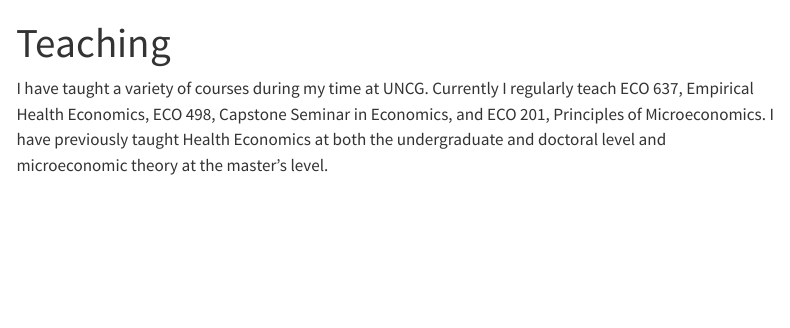
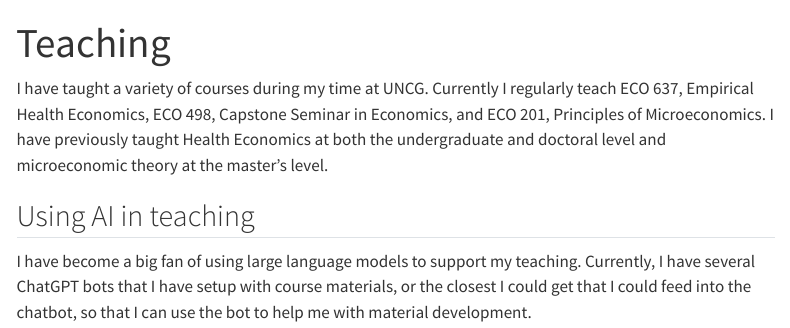
Before and after one commit to andersen-hecon/andersen-hecon.github.io, a Quarto document (Teaching.qmd): the page in a window 1100 px wide, from its top. Rendered offline with R 4.5, knitr and Pandoc in place of Quarto, with nearby package versions; menus at the side of the page are left out.

Commit message:
added AI

```diff
--- a/Teaching.qmd
+++ b/Teaching.qmd
@@ -13,3 +13,7 @@ I have taught a variety of courses during my time at UNCG. Currently I regularly
 <!-- ## ECO 637 - Empirical Health Economics -->
 
 <!-- ## ECO 737 - Health Economics -->
+
+## Using AI in teaching
+
+I have become a big fan of using large language models to support my teaching. Currently, I have several ChatGPT bots that I have setup with course materials, or the closest I could get that I could feed into the chatbot, so that I can use the bot to help me with material development.
```
